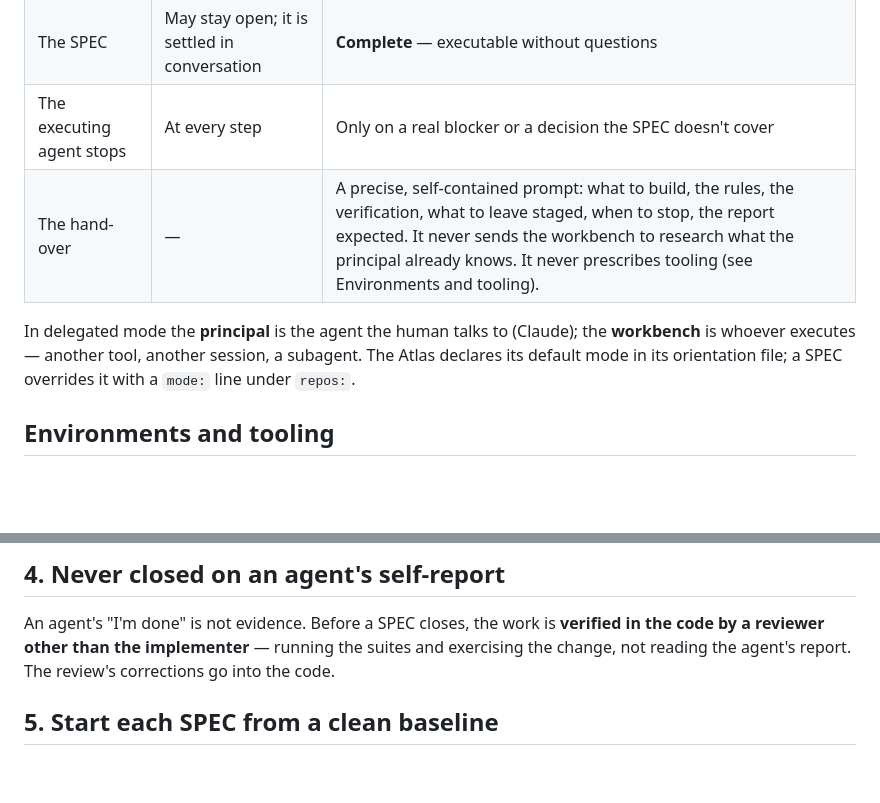
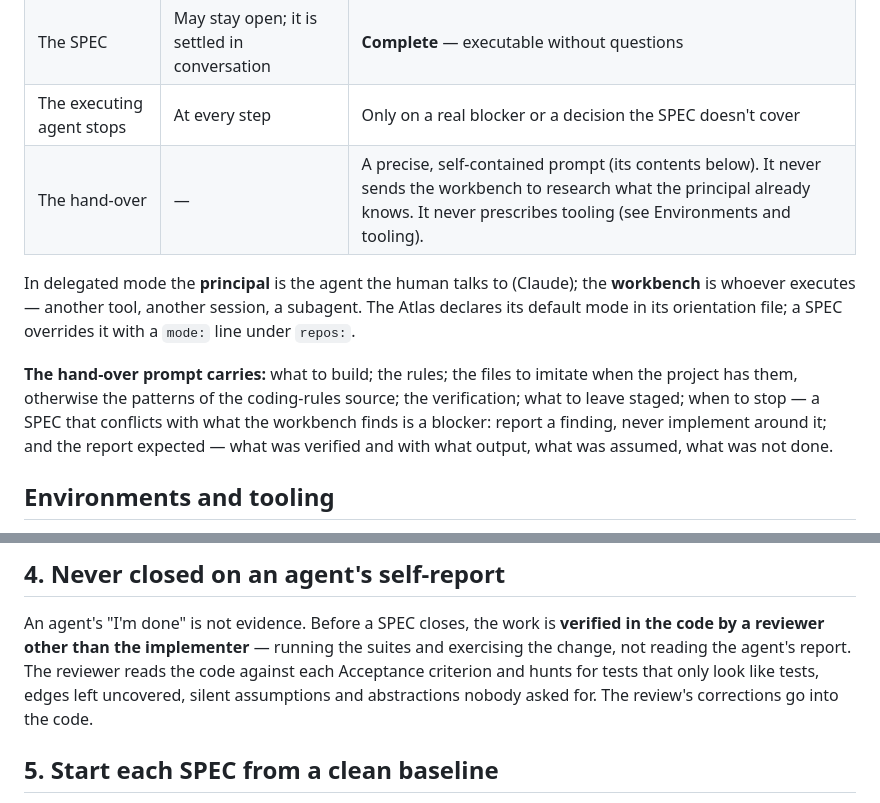
Before and after one commit to paranoid-software/atlas, a Markdown page: method/05-discipline.md, 2 parts joined by grey strips. GitHub-like rendering; blank space fills up the shorter version.

Commit message:
Say what the hand-over carries and what the reviewer hunts

```diff
--- a/method/05-discipline.md
+++ b/method/05-discipline.md
@@ -48,12 +48,18 @@ A SPEC runs in one of two modes. Only the approval of the how changes; the human
 | Who approves the how | The human, step by step | The principal, reviewing the complete execution and having corrections made |
 | The SPEC | May stay open; it is settled in conversation | **Complete** — executable without questions |
 | The executing agent stops | At every step | Only on a real blocker or a decision the SPEC doesn't cover |
-| The hand-over | — | A precise, self-contained prompt: what to build, the rules, the verification, what to leave staged, when to stop, the report expected. It never sends the workbench to research what the principal already knows. It never prescribes tooling (see Environments and tooling). |
+| The hand-over | — | A precise, self-contained prompt (its contents below). It never sends the workbench to research what the principal already knows. It never prescribes tooling (see Environments and tooling). |
 
 In delegated mode the **principal** is the agent the human talks to (Claude); the
 **workbench** is whoever executes — another tool, another session, a subagent. The Atlas
 declares its default mode in its orientation file; a SPEC overrides it with a `mode:` line
 under `repos:`.
+
+**The hand-over prompt carries:** what to build; the rules; the files to imitate when the
+project has them, otherwise the patterns of the coding-rules source; the verification; what to
+leave staged; when to stop — a SPEC that conflicts with what the workbench finds is a blocker:
+report a finding, never implement around it; and the report expected — what was verified and
+with what output, what was assumed, what was not done.
 
 ## Environments and tooling
 
@@ -116,7 +122,9 @@ works when it lands, not "once the next three SPECs also land."
 
 An agent's "I'm done" is not evidence. Before a SPEC closes, the work is **verified in the
 code by a reviewer other than the implementer** — running the suites and exercising the
-change, not reading the agent's report. The review's corrections go into the code.
+change, not reading the agent's report. The reviewer reads the code against each Acceptance
+criterion and hunts for tests that only look like tests, edges left uncovered, silent
+assumptions and abstractions nobody asked for. The review's corrections go into the code.
 
 ## 5. Start each SPEC from a clean baseline
 
```
